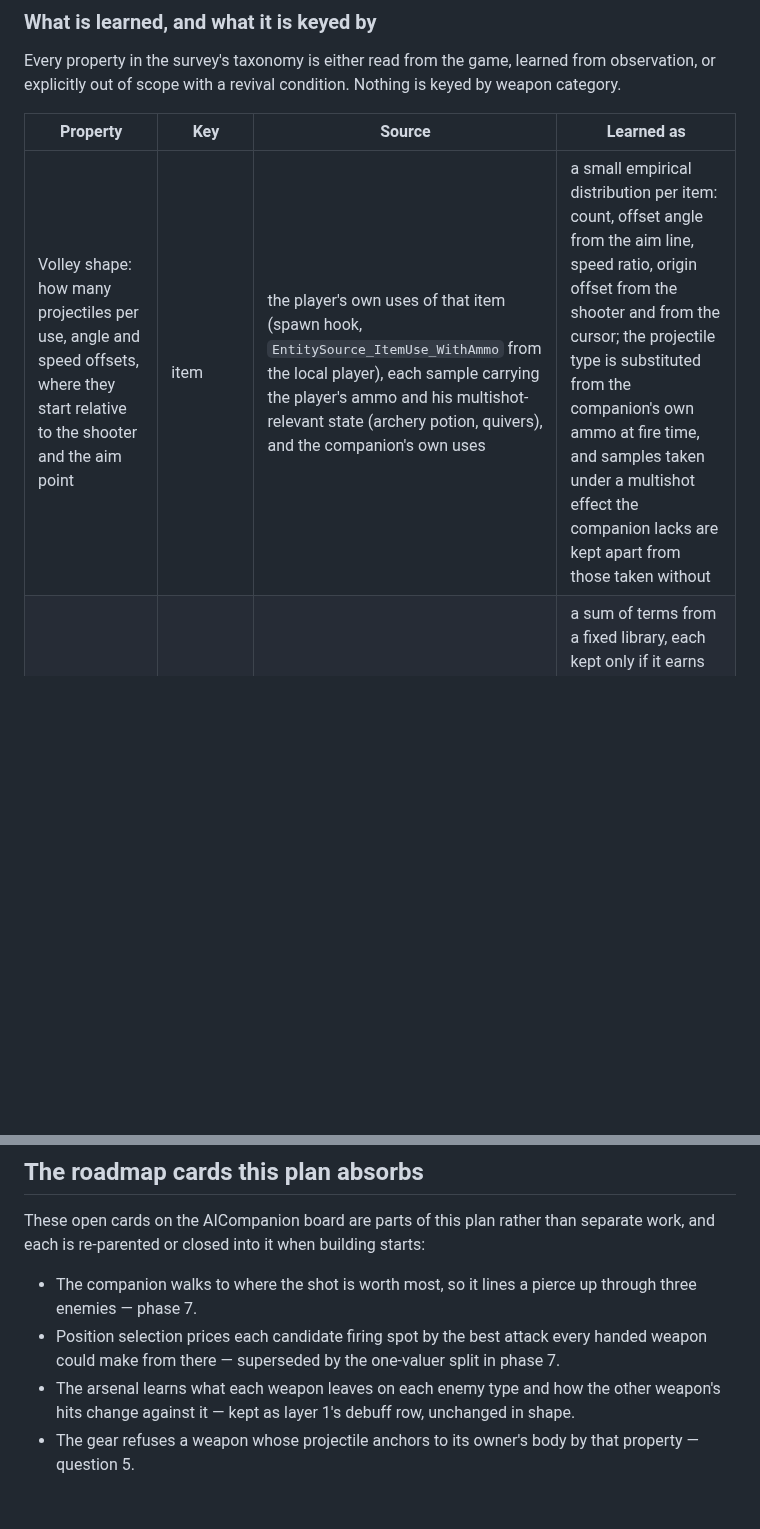
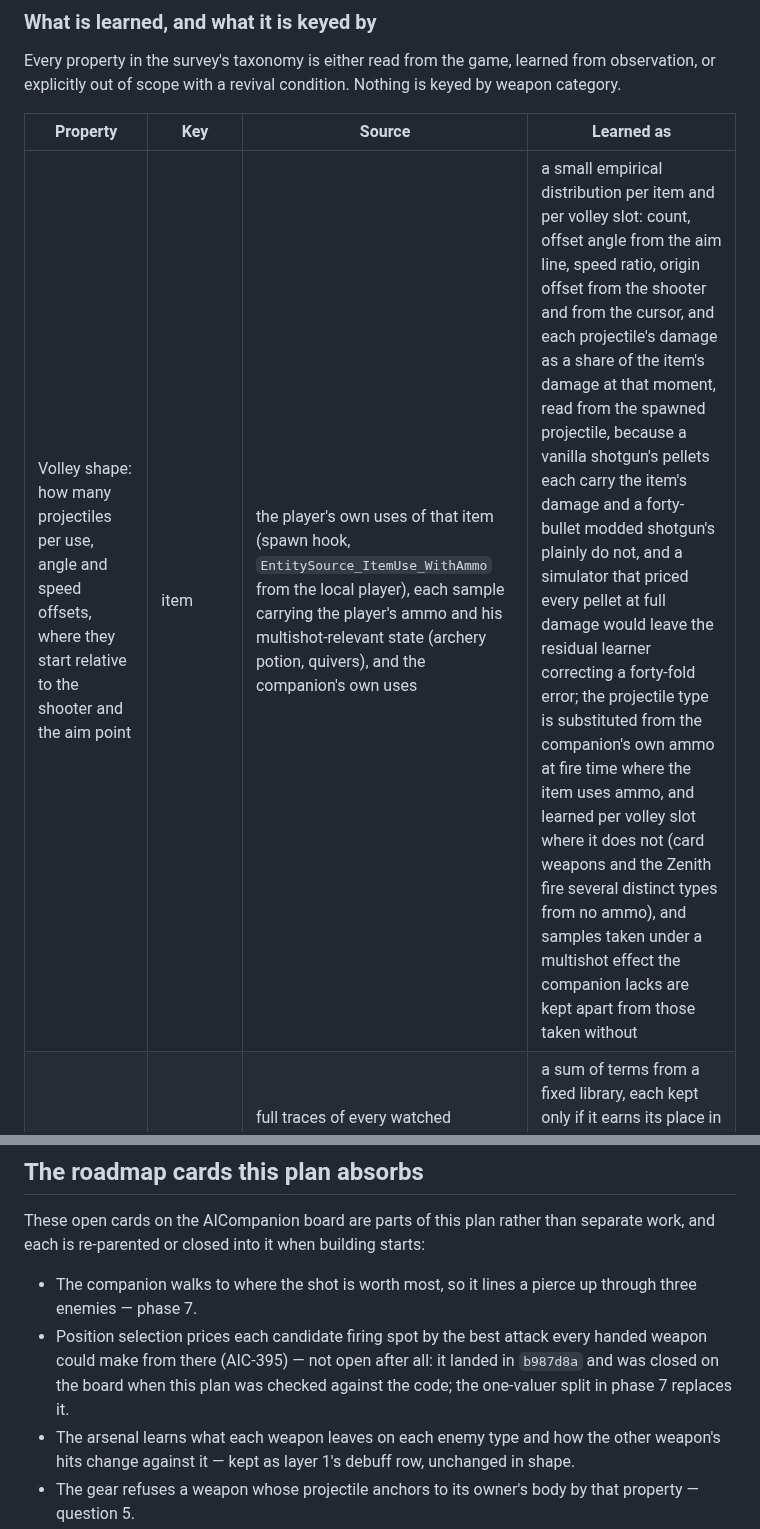
Before and after one commit to Capataina/AICompanion, a Markdown page: research/Decision Architecture/Weapon Knowledge and Attack Planning.md, 2 parts joined by grey strips. Drawn GitHub-style; blank space fills up the shorter version.

Commit message:
Research: the weapon plan's volley carries each projectile's damage share and its types where no ammo names them, and AIC-395 is recorded as already built
The second review of the draft plan (3281004) found two gaps in the volley row. A volley learned only as a count and offsets would price a spread weapon at its pellet count times the item's damage: a vanilla shotgun's pellets each carry the item's damage, but a forty-bullet modded shotgun's do not, and the residual learner would spend its life correcting a forty-fold error. Each volley sample now records every projectile's damage as a share of the item's damage, read from the spawned projectile. And substituting the projectile type from the companion's ammo only holds for items that use ammo; card weapons and the Zenith fire several distinct types from none, so types are learned per volley slot there.

The plan had listed AIC-395, pricing a firing spot by every handed weapon's best attack, as open work it superseded. Checking the code showed it landed in b987d8a: FiringStandShare reads BestShotValueFrom over every weapon, KnockbackSideShare has no references left, and VerifyWeaponLearning carries its row. The card was closed on the board with that proof, and the plan now says the phase 7 split replaces built work rather than open work.

Co-Authored-By: Claude Opus 5 (1M context) <noreply@anthropic.com>

```diff
--- a/research/Decision Architecture/Weapon Knowledge and Attack Planning.md
+++ b/research/Decision Architecture/Weapon Knowledge and Attack Planning.md
@@ -69,7 +69,7 @@ Every property in the survey's taxonomy is either read from the game, learned fr
 
 | Property | Key | Source | Learned as |
 |---|---|---|---|
-| Volley shape: how many projectiles per use, angle and speed offsets, where they start relative to the shooter and the aim point | item | the player's own uses of that item (spawn hook, `EntitySource_ItemUse_WithAmmo` from the local player), each sample carrying the player's ammo and his multishot-relevant state (archery potion, quivers), and the companion's own uses | a small empirical distribution per item: count, offset angle from the aim line, speed ratio, origin offset from the shooter and from the cursor; the projectile type is substituted from the companion's own ammo at fire time, and samples taken under a multishot effect the companion lacks are kept apart from those taken without |
+| Volley shape: how many projectiles per use, angle and speed offsets, where they start relative to the shooter and the aim point | item | the player's own uses of that item (spawn hook, `EntitySource_ItemUse_WithAmmo` from the local player), each sample carrying the player's ammo and his multishot-relevant state (archery potion, quivers), and the companion's own uses | a small empirical distribution per item and per volley slot: count, offset angle from the aim line, speed ratio, origin offset from the shooter and from the cursor, and each projectile's damage as a share of the item's damage at that moment, read from the spawned projectile, because a vanilla shotgun's pellets each carry the item's damage and a forty-bullet modded shotgun's plainly do not, and a simulator that priced every pellet at full damage would leave the residual learner correcting a forty-fold error; the projectile type is substituted from the companion's own ammo at fire time where the item uses ammo, and learned per volley slot where it does not (card weapons and the Zenith fire several distinct types from no ammo), and samples taken under a multishot effect the companion lacks are kept apart from those taken without |
 | Flight law | projectile type | full traces of every watched projectile of that type to its death, the player's as well as the companion's, with the player's cursor recorded beside his shots | a sum of terms from a fixed library, each kept only if it earns its place in the fit (below); the player fires most types hundreds of times before handing the item over, so most laws arrive already learned |
 | Tile response | projectile type | velocity just before and after every tile contact the trace crosses, with the contact normal from the mod's own tile test | dies, passes through, reflects with a per-axis restitution and speed change, stops, with a bounce count and a behaviour change at the last bounce |
 | Enemy response | projectile type | the landed-hit ledger and the outcome window | distinct bodies struck before death against the instance's declared `penetrate`, damage decay per hit, repeat hits on one body against the sample's hit cooldown |
@@ -329,7 +329,7 @@ Each phase keeps the suite green and lands behind its rows. Phases 1–3 are ind
 These open cards on the AICompanion board are parts of this plan rather than separate work, and each is re-parented or closed into it when building starts:
 
 - The companion walks to where the shot is worth most, so it lines a pierce up through three enemies — phase 7.
-- Position selection prices each candidate firing spot by the best attack every handed weapon could make from there — superseded by the one-valuer split in phase 7.
+- Position selection prices each candidate firing spot by the best attack every handed weapon could make from there (AIC-395) — not open after all: it landed in `b987d8a` and was closed on the board when this plan was checked against the code; the one-valuer split in phase 7 replaces it.
 - The arsenal learns what each weapon leaves on each enemy type and how the other weapon's hits change against it — kept as layer 1's debuff row, unchanged in shape.
 - The gear refuses a weapon whose projectile anchors to its owner's body by that property — question 5.
 - A sword that also fires a projectile sweeps its arc as well as shooting — the volley row, once a use can put a swing and a projectile into the world together.
```
